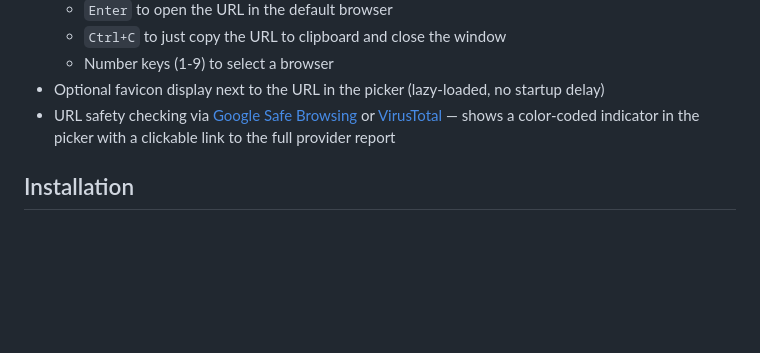
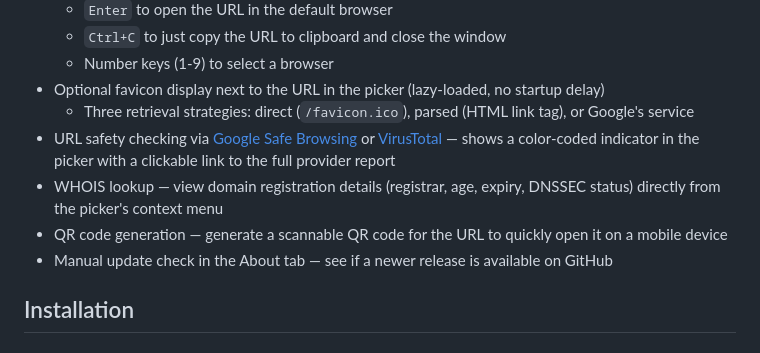
Before and after one commit to Strobotti/linkquisition, a Markdown page: README.md, the part around one of its changes. Drawn GitHub-style; blank space fills up the shorter version.

```diff
--- a/README.md
+++ b/README.md
@@ -36,9 +36,15 @@ Motivation behind this project is:
     - `Ctrl+C` to just copy the URL to clipboard and close the window
     - Number keys (1-9) to select a browser
 - Optional favicon display next to the URL in the picker (lazy-loaded, no startup delay)
+    - Three retrieval strategies: direct (`/favicon.ico`), parsed (HTML link tag), or Google's service
 - URL safety checking via [Google Safe Browsing](https://safebrowsing.google.com/) or
   [VirusTotal](https://www.virustotal.com/) — shows a color-coded indicator in the picker
   with a clickable link to the full provider report
+- WHOIS lookup — view domain registration details (registrar, age, expiry, DNSSEC status)
+  directly from the picker's context menu
+- QR code generation — generate a scannable QR code for the URL to quickly open it on a
+  mobile device
+- Manual update check in the About tab — see if a newer release is available on GitHub
 
 ## Installation
 
```
Also changed, not shown: other parts of README.md (+70 -0 lines).
